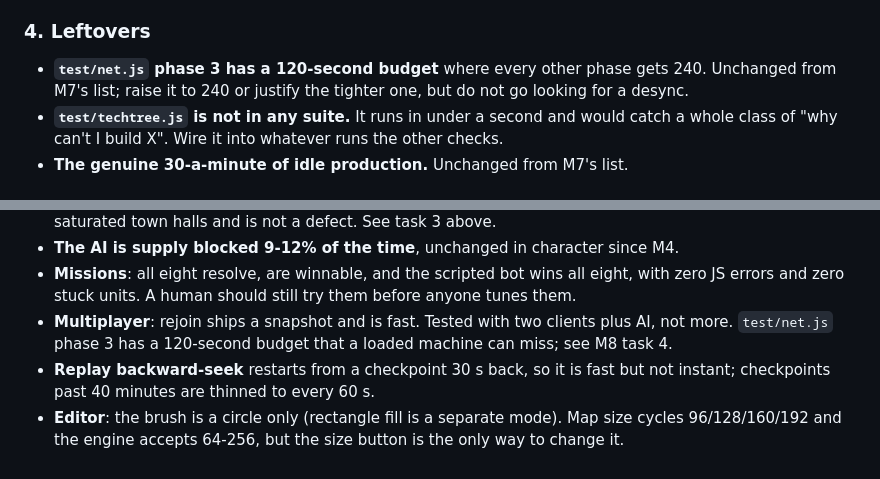
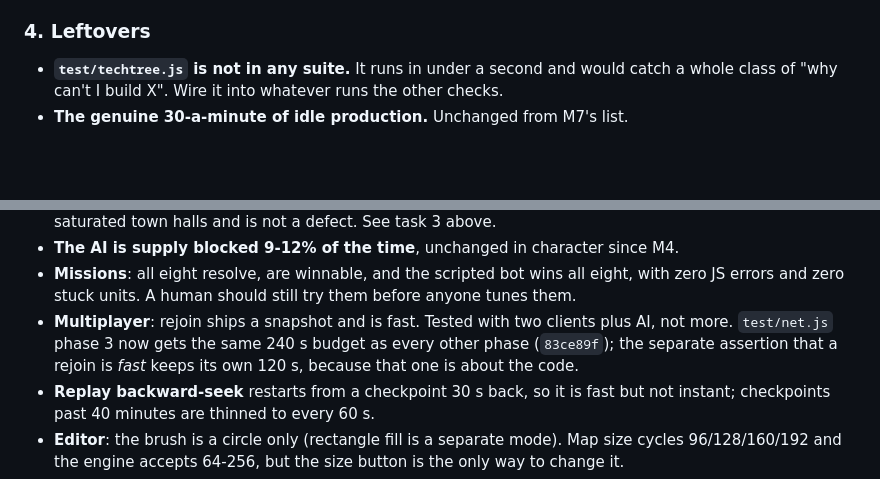
Before and after one commit to Zacsluss/Outerworld-War, a Markdown page: HANDOFF.md, 2 parts joined by grey strips. GitHub-like rendering; blank space fills up the shorter version.

Commit message:
HANDOFF: drop the net.js leftover that 83ce89f already fixed
The M9 leftovers list still carried M7's item about phase 3's 120-second budget, and Known Issues
still described it as a live hazard. It was raised to 240 in 83ce89f, reproduced deliberately under
load first. The 120000 still in the file is the separate rejoin-is-fast assertion, which HANDOFF
already says should stay tight because it measures the code rather than the machine.

Co-Authored-By: Claude Opus 5 <noreply@anthropic.com>

```diff
--- a/HANDOFF.md
+++ b/HANDOFF.md
@@ -421,8 +421,6 @@ Do not plan this before reading the runs. What M8 leaves for it:
 
 ### 4. Leftovers
 
-- **`test/net.js` phase 3 has a 120-second budget** where every other phase gets 240. Unchanged from
-  M7's list; raise it to 240 or justify the tighter one, but do not go looking for a desync.
 - **`test/techtree.js` is not in any suite.** It runs in under a second and would catch a whole class
   of "why can't I build X". Wire it into whatever runs the other checks.
 - **The genuine 30-a-minute of idle production.** Unchanged from M7's list.
@@ -609,7 +607,8 @@ reverted. Zerg buys upgrades it does not live to use. Treat this lever as closed
 - **Missions**: all eight resolve, are winnable, and the scripted bot wins all eight, with zero JS errors
   and zero stuck units. A human should still try them before anyone tunes them.
 - **Multiplayer**: rejoin ships a snapshot and is fast. Tested with two clients plus AI, not more.
-  `test/net.js` phase 3 has a 120-second budget that a loaded machine can miss; see M8 task 4.
+  `test/net.js` phase 3 now gets the same 240 s budget as every other phase (`83ce89f`); the separate
+  assertion that a rejoin is *fast* keeps its own 120 s, because that one is about the code.
 - **Replay backward-seek** restarts from a checkpoint 30 s back, so it is fast but not instant;
   checkpoints past 40 minutes are thinned to every 60 s.
 - **Editor**: the brush is a circle only (rectangle fill is a separate mode). Map size cycles
```
